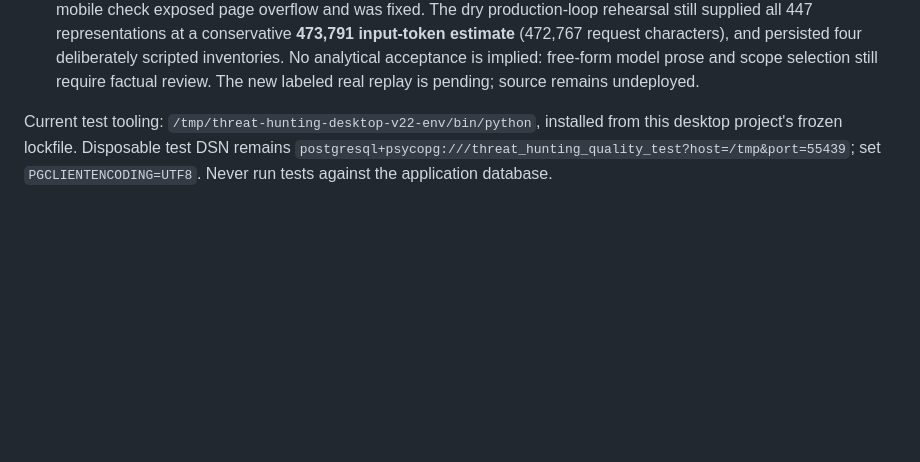
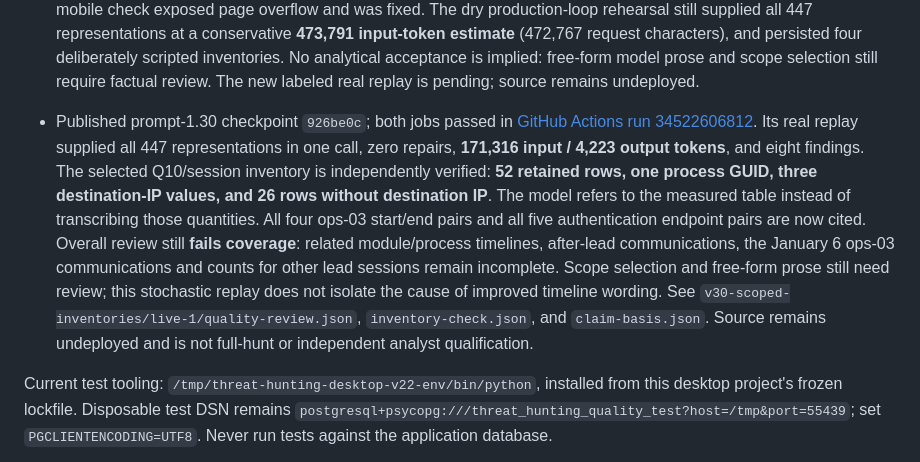
Before and after one commit to dreyna001/ai-enabled-threathunting, a Markdown page: docs/resume-checkpoint.md, the part around the change. GitHub-like rendering; blank space fills up the shorter version.

Commit message:
Record verified inventory quantities and remaining coverage gaps

```diff
--- a/docs/resume-checkpoint.md
+++ b/docs/resume-checkpoint.md
@@ -54,6 +54,8 @@
 - Completed the older-checkout consolidation after reconciling applicable fixes. Complete private backups of all three old trees, including Git history, uncommitted/untracked files and ignored runtime state, are under `/home/dreyna/archives/threat-hunting-checkouts-20260910/`. Every archived file content, permission and symlink target was compared with the unchanged original before retirement. `/home/dreyna/ai-enabled-threathunting` and `/tmp/threat-hunting-resume-work` now resolve to this desktop checkout. `/home/dreyna/src/ai-enabled-threathunting` contains only the 12 unchanged files needed by 18 mounts on stopped historical containers, browser-tool links and a `current-app` link; its old source and Git checkout are gone. No running process depended on those sources, no container/volume was removed, and the application DB still has 42 hunts, zero active jobs and unchanged fingerprints. See `checkout-consolidation/retirement-verification.json`. Browser tooling now lives at `/home/dreyna/.local/share/threat-hunting-browser-tools/node_modules/playwright/index.mjs`; its isolated browser check passed. The earlier retirement-pending notes above are superseded.
 
 - Prompt **1.30** makes the model select bounded inventory scopes while application code computes the quantities over the full matching retained subset. The final prompt no longer includes whole-query count tables for transcription. Question results, UI and PDF/HTML preserve calculated values, filters, time bounds and limitations; report edits cannot alter or drop them, including scalar-type substitutions such as `true` for `1`. Metadata-only calculation avoids copying raw result pages. Verification under `v30-scoped-inventories/` passed **748 backend tests**, mypy on 55 files, **18 frontend tests**, production build and desktop/mobile browser checks, including keyboard table scrolling. The first mobile check exposed page overflow and was fixed. The dry production-loop rehearsal still supplied all 447 representations at a conservative **473,791 input-token estimate** (472,767 request characters), and persisted four deliberately scripted inventories. No analytical acceptance is implied: free-form model prose and scope selection still require factual review. The new labeled real replay is pending; source remains undeployed.
+
+- Published prompt-1.30 checkpoint `926be0c`; both jobs passed in [GitHub Actions run 34522606812](https://github.com/dreyna001/ai-enabled-threathunting/actions/runs/34522606812). Its real replay supplied all 447 representations in one call, zero repairs, **171,316 input / 4,223 output tokens**, and eight findings. The selected Q10/session inventory is independently verified: **52 retained rows, one process GUID, three destination-IP values, and 26 rows without destination IP**. The model refers to the measured table instead of transcribing those quantities. All four ops-03 start/end pairs and all five authentication endpoint pairs are now cited. Overall review still **fails coverage**: related module/process timelines, after-lead communications, the January 6 ops-03 communications and counts for other lead sessions remain incomplete. Scope selection and free-form prose still need review; this stochastic replay does not isolate the cause of improved timeline wording. See `v30-scoped-inventories/live-1/quality-review.json`, `inventory-check.json`, and `claim-basis.json`. Source remains undeployed and is not full-hunt or independent analyst qualification.
 
 Current test tooling: `/tmp/threat-hunting-desktop-v22-env/bin/python`, installed from this desktop project's frozen lockfile. Disposable test DSN remains `postgresql+psycopg:///threat_hunting_quality_test?host=/tmp&port=55439`; set `PGCLIENTENCODING=UTF8`. Never run tests against the application database.
 
```
Also changed, not shown: docs/remaining-work.md (+2 -2 lines).
